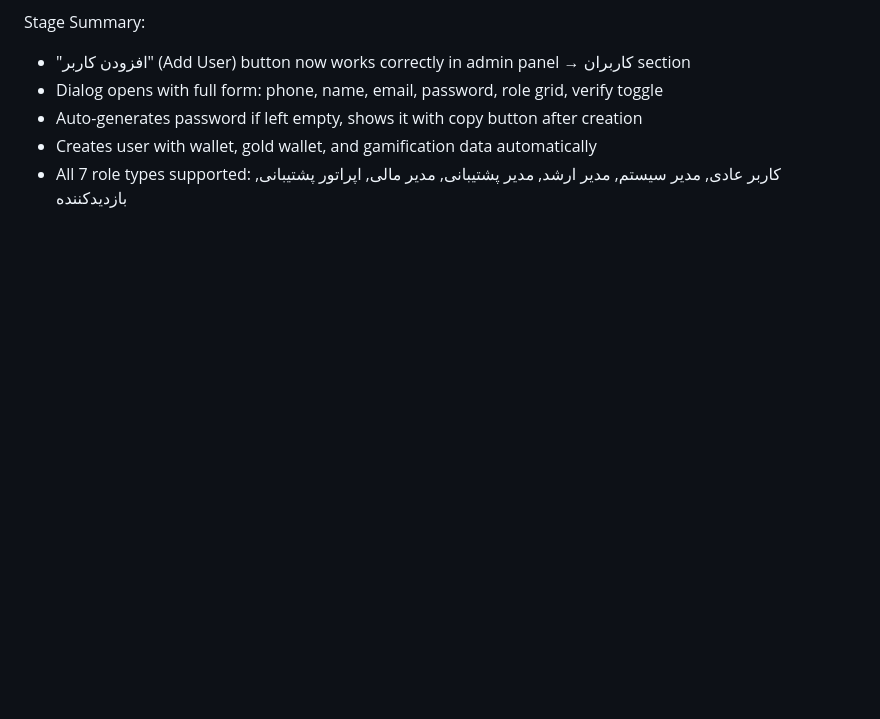
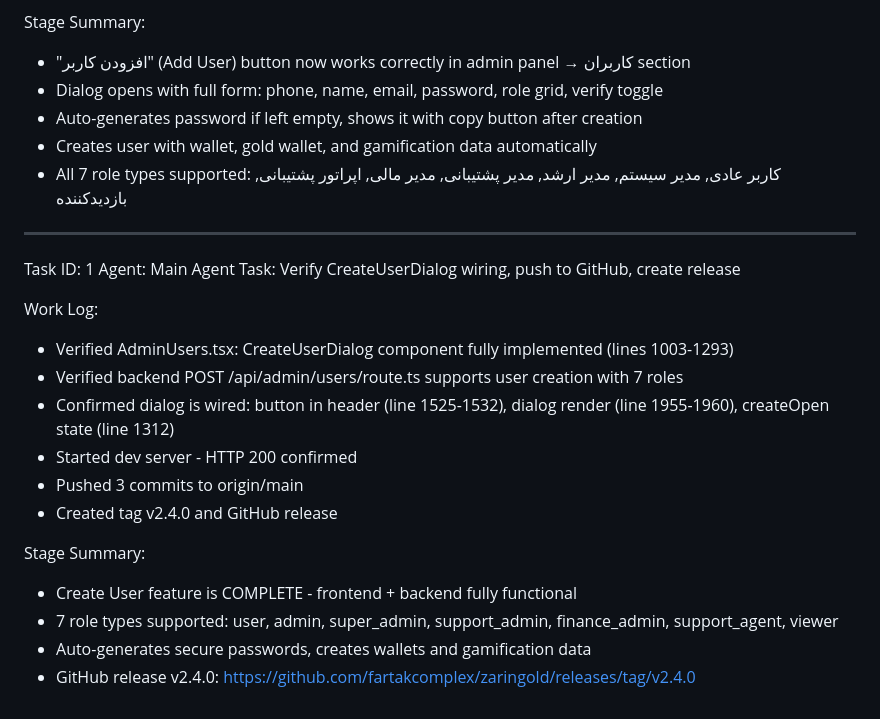
Before and after one commit to fartakcomplex/zaringold, a Markdown page: worklog.md, the part around the change. Rendered like a GitHub page; blank space fills up the shorter version.

Commit message:
3cee0e9f-6ab6-475c-9a98-5901aa154ffa

```diff
--- a/worklog.md
+++ b/worklog.md
@@ -457,3 +457,21 @@ Stage Summary:
 - Auto-generates password if left empty, shows it with copy button after creation
 - Creates user with wallet, gold wallet, and gamification data automatically
 - All 7 role types supported: کاربر عادی, مدیر سیستم, مدیر ارشد, مدیر پشتیبانی, مدیر مالی, اپراتور پشتیبانی, بازدیدکننده
+---
+Task ID: 1
+Agent: Main Agent
+Task: Verify CreateUserDialog wiring, push to GitHub, create release
+
+Work Log:
+- Verified AdminUsers.tsx: CreateUserDialog component fully implemented (lines 1003-1293)
+- Verified backend POST /api/admin/users/route.ts supports user creation with 7 roles
+- Confirmed dialog is wired: button in header (line 1525-1532), dialog render (line 1955-1960), createOpen state (line 1312)
+- Started dev server - HTTP 200 confirmed
+- Pushed 3 commits to origin/main
+- Created tag v2.4.0 and GitHub release
+
+Stage Summary:
+- Create User feature is COMPLETE - frontend + backend fully functional
+- 7 role types supported: user, admin, super_admin, support_admin, finance_admin, support_agent, viewer
+- Auto-generates secure passwords, creates wallets and gamification data
+- GitHub release v2.4.0: https://github.com/fartakcomplex/zaringold/releases/tag/v2.4.0
```
